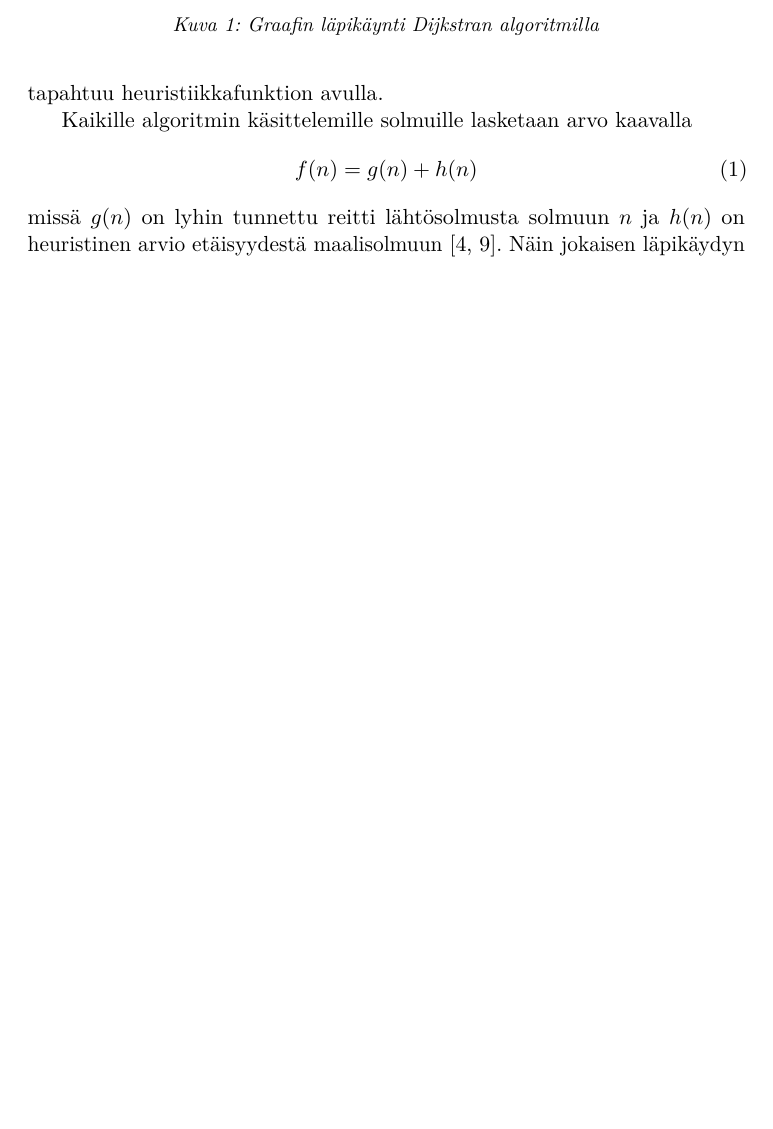
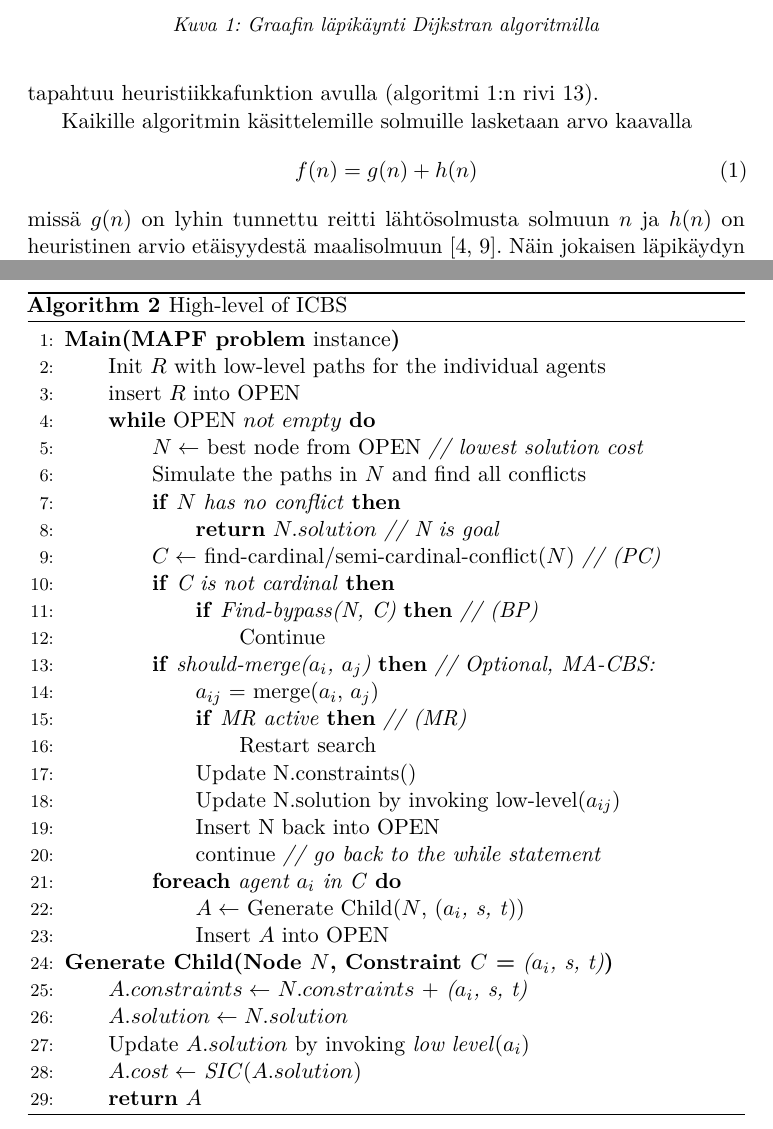
Before and after one commit to santerim/kandi, a LaTeX document (kandi.tex): part of page 6 of 14 before the commit and two parts of pages 6 and 14 of 15 after it, the two joined at a grey line, cut so that both start at the same text, the shorter picture padded with empty space. Compiled offline with pdfLaTeX.

Commit message:
icbs algo

```diff
--- a/kandi.tex
+++ b/kandi.tex
@@ -171,7 +171,7 @@ Dijkstran algoritmia käytetään edelleen muun muassa joissakin tietoliikenneve
 
 \subsection{A*-algoritmi}
 
-Dijkstran algoritmiin perustuva A* toteuttaa niin sanottua paras ensin -tyyliä, jossa jokaisen solmun tai solun kohdalla pyritään ensiksi etenemään suoraan kohti maalia. Jos tiellä on jokin este, algoritmi pyrkii kiertämään sen. Tämä tapahtuu etenemällä valitsemalla tähänastisen reitin viereisistä soluista ne joista arvioidaan olevan lyhyin etäisyys maaliin. Tätä jatketaan kunnes joko päästään kohteeseen, tai selviää että reittiä ei ole. A* poikkeaa siis Dijkstran algoritmista hakeutumalla koko ajan maalin suuntaan. Tämä tapahtuu heuristiikkafunktion avulla.
+Dijkstran algoritmiin perustuva A* toteuttaa niin sanottua paras ensin -tyyliä, jossa jokaisen solmun tai solun kohdalla pyritään ensiksi etenemään suoraan kohti maalia. Jos tiellä on jokin este, algoritmi pyrkii kiertämään sen. Tämä tapahtuu etenemällä valitsemalla tähänastisen reitin viereisistä soluista ne joista arvioidaan olevan lyhyin etäisyys maaliin. Tätä jatketaan kunnes joko päästään kohteeseen, tai selviää että reittiä ei ole. A* poikkeaa siis Dijkstran algoritmista hakeutumalla koko ajan maalin suuntaan, mikä tapahtuu heuristiikkafunktion avulla (algoritmi \ref{alg_astar}:n rivi 13).
 
 Kaikille algoritmin käsittelemille solmuille lasketaan arvo kaavalla \begin{equation}\label{astarkaava}{f(n) = g(n)+h(n)}\end{equation} missä $g(n)$ on lyhin tunnettu reitti lähtösolmusta solmuun $n$ ja $h(n)$ on heuristinen arvio etäisyydestä maalisolmuun~\cite{sharon15, stout96}. Näin jokaisen läpikäydyn solmun kohdalla tiedetään sille lasketusta arvosta kuinka suoralla reitillä kohteeseen ollaan. Solmuille voidaan myös asettaa edellämainittuun kaavaan lisättävä arvo tekemään siihen siirtymisestä hintavampaa ja näin mallintaa hitaampaa kulkuyhteyttä kahden paikan välillä.
 
@@ -302 +305,34 @@ Alemmalla tasolla puolestaan voidaan käyttää tavanomaista yhden toimijan reit
 
+\begin{algorithm}
+\caption{High-level of ICBS}
+\label{alg_icbs}
+\begin{algorithmic}[1]
+\State\textbf{Main(MAPF problem} instance\textbf{)}
+	\State\indent Init $R$ with low-level paths for the individual agents
+	\State\indent insert $R$ into OPEN
+	\State\indent\textbf{while} OPEN $not$ $empty$ \textbf{do}
+		\State\indent\indent $N\leftarrow$ best node from OPEN \textit{// lowest solution cost}
+		\State\indent\indent Simulate the paths in $N$ and find all conflicts
+		\State\indent\indent\textbf{if} $N$ \textit{has no conflict} \textbf{then}
+		\State\indent\indent\indent\textbf{return} $N.solution$ \textit{// N is goal}
+		\State\indent\indent $C\leftarrow$ find-cardinal/semi-cardinal-conflict($N$) \textit{// (PC)}
+		\State\indent\indent\textbf{if} \textit{C is not cardinal} \textbf{then}
+			\State\indent\indent\indent\textbf{if} \textit{Find-bypass(N, C)} \textbf{then} \textit{// (BP)}
+				\State\indent\indent\indent\indent Continue
+		\State\indent\indent\textbf{if} \textit{should-merge($a_i$, $a_j$)} \textbf{then} \textit{// Optional, MA-CBS:}
+			\State\indent\indent\indent $a_{ij}$ = merge($a_i$, $a_j$)
+			\State\indent\indent\indent\textbf{if} \textit{MR active} \textbf{then} \textit{// (MR)}
+				\State\indent\indent\indent\indent Restart search
+			\State\indent\indent\indent Update N.constraints()
+			\State\indent\indent\indent Update N.solution by invoking low-level($a_{ij}$)
+			\State\indent\indent\indent Insert N back into OPEN
+			\State\indent\indent\indent continue \textit{// go back to the while statement}
+		\State\indent\indent\textbf{foreach} \textit{agent $a_i$ in C} \textbf{do}
+			\State\indent\indent\indent $A\leftarrow$ Generate Child($N$, (\textit{$a_i$, s, t}))
+			\State\indent\indent\indent Insert $A$ into OPEN
+\State\textbf{Generate Child(Node $N$, Constraint $C$ =} \textit{($a_i$, s, t)}\textbf{)}
+\State\indent$A.constraints\leftarrow$ $N.constraints$ + \textit{($a_i$, s, t)}
+\State\indent$A.solution\leftarrow N.solution$
+\State\indent Update $A.solution$ by invoking \textit{low level}($a_i$)
+\State\indent$A.cost\leftarrow$ \textit{SIC}($A.solution$)
+\State\indent\textbf{return} $A$
```
Also changed, not shown: kandi.pdf, kandi.tex (17 more changed lines).
